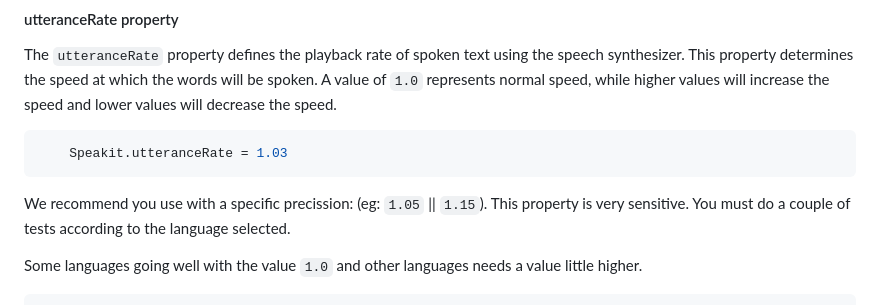
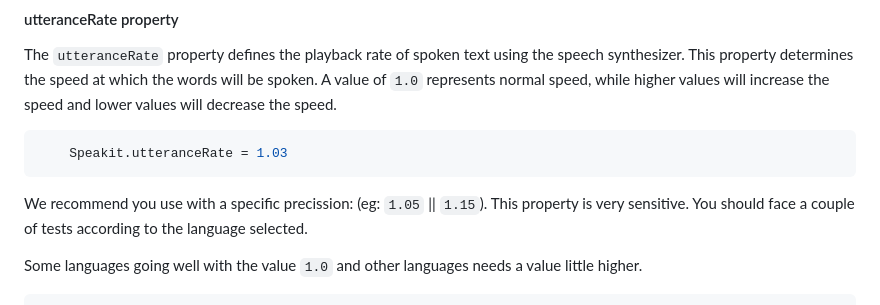
Before and after one commit to mobilepadawan/Speakit-JS, a Markdown page: README.md, the part around the change. Drawn GitHub-style.

````diff
--- a/README.md
+++ b/README.md
@@ -62,7 +62,7 @@ The `utteranceRate` property defines the playback rate of spoken text using the
     Speakit.utteranceRate = 1.03
 ```
 
-We recommend you use with a specific precission: (eg: `1.05` || `1.15`). This property is very sensitive. You must do a couple of tests according to the language selected.
+We recommend you use with a specific precission: (eg: `1.05` || `1.15`). This property is very sensitive. You should face a couple of tests according to the language selected.
 
 Some languages going well with the value `1.0` and other languages needs a value little higher.
 
````
